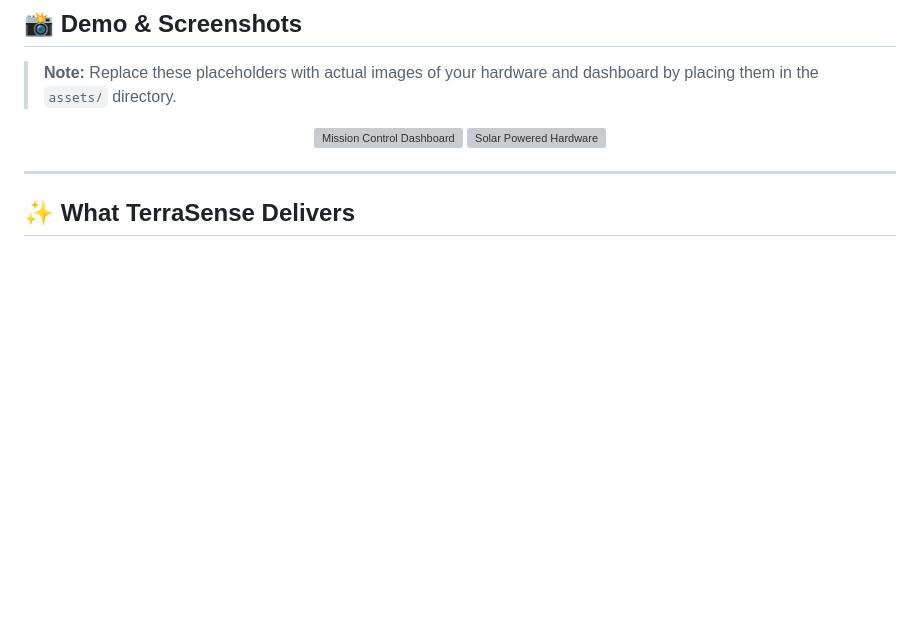
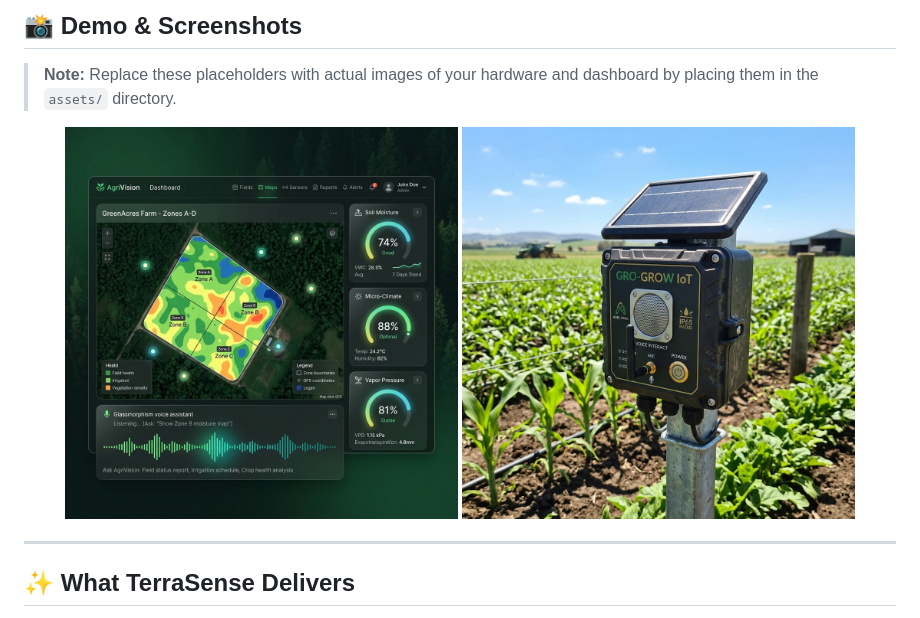
Before and after one commit to sohansa035-bot/TerraSense, a Markdown page: README.md, the part around one of its changes. Drawn GitHub-style; pictures changed too: assets/dashboard.png (added), assets/hardware.png (added); blank space fills up the shorter version; grey boxes are pictures that could not be loaded.

```diff
--- a/README.md
+++ b/README.md
@@ -34,7 +34,7 @@
 
 <div align="center">
   <img src="assets/dashboard.png" alt="Mission Control Dashboard" width="45%" />
-  <img src="assets/hardware.jpg" alt="Solar Powered Hardware" width="45%" />
+  <img src="assets/hardware.png" alt="Solar Powered Hardware" width="45%" />
 </div>
 
 ---
```
Also changed, not shown: other parts of README.md (+5 -5 lines).
